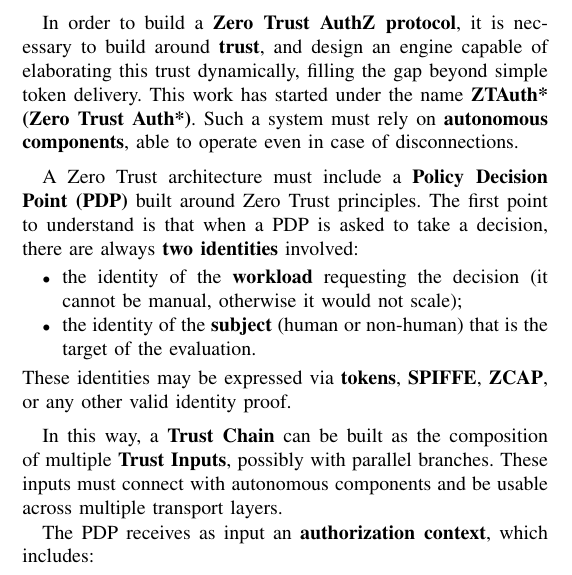
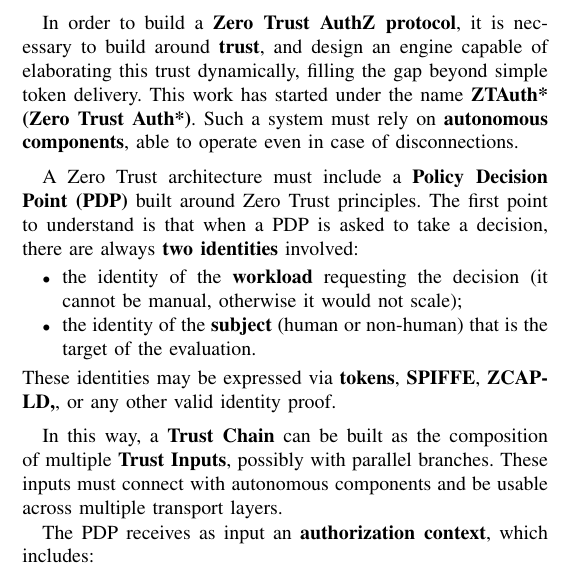
Before and after one commit to ngallo/difdoc, a LaTeX paper (dif-authzprotocol.tex, which reads sections/zero-trust-authz-protocol.tex): part of one column of page 3 of 5, cut so that both start at the same text. Compiled offline with pdfLaTeX.

```diff
--- a/sections/zero-trust-authz-protocol.tex
+++ b/sections/zero-trust-authz-protocol.tex
@@ -10,7 +10,7 @@
     \item the identity of the \textbf{workload} requesting the decision (it cannot be manual, otherwise it would not scale);
     \item the identity of the \textbf{subject} (human or non-human) that is the target of the evaluation.
 \end{itemize}
-These identities may be expressed via \textbf{tokens}, \textbf{SPIFFE}, \textbf{ZCAP}, or any other valid identity proof.
+These identities may be expressed via \textbf{tokens}, \textbf{SPIFFE}, \textbf{ZCAP-LD,}, or any other valid identity proof.
 
 \vspace{0.5em}
 In this way, a \textbf{Trust Chain} can be built as the composition of multiple \textbf{Trust Inputs},
```
Also changed, not shown: dif-authzprotocol.pdf.
